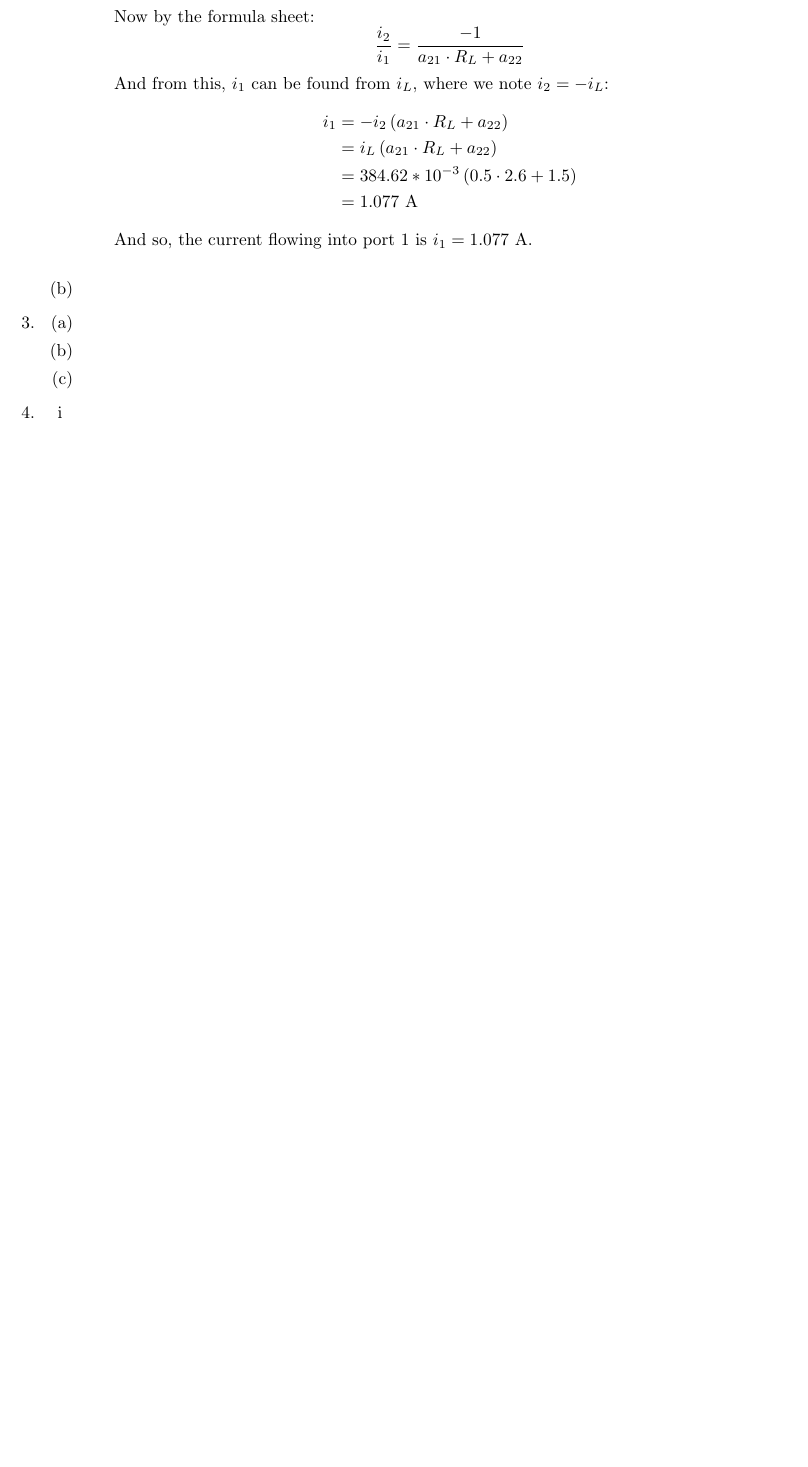
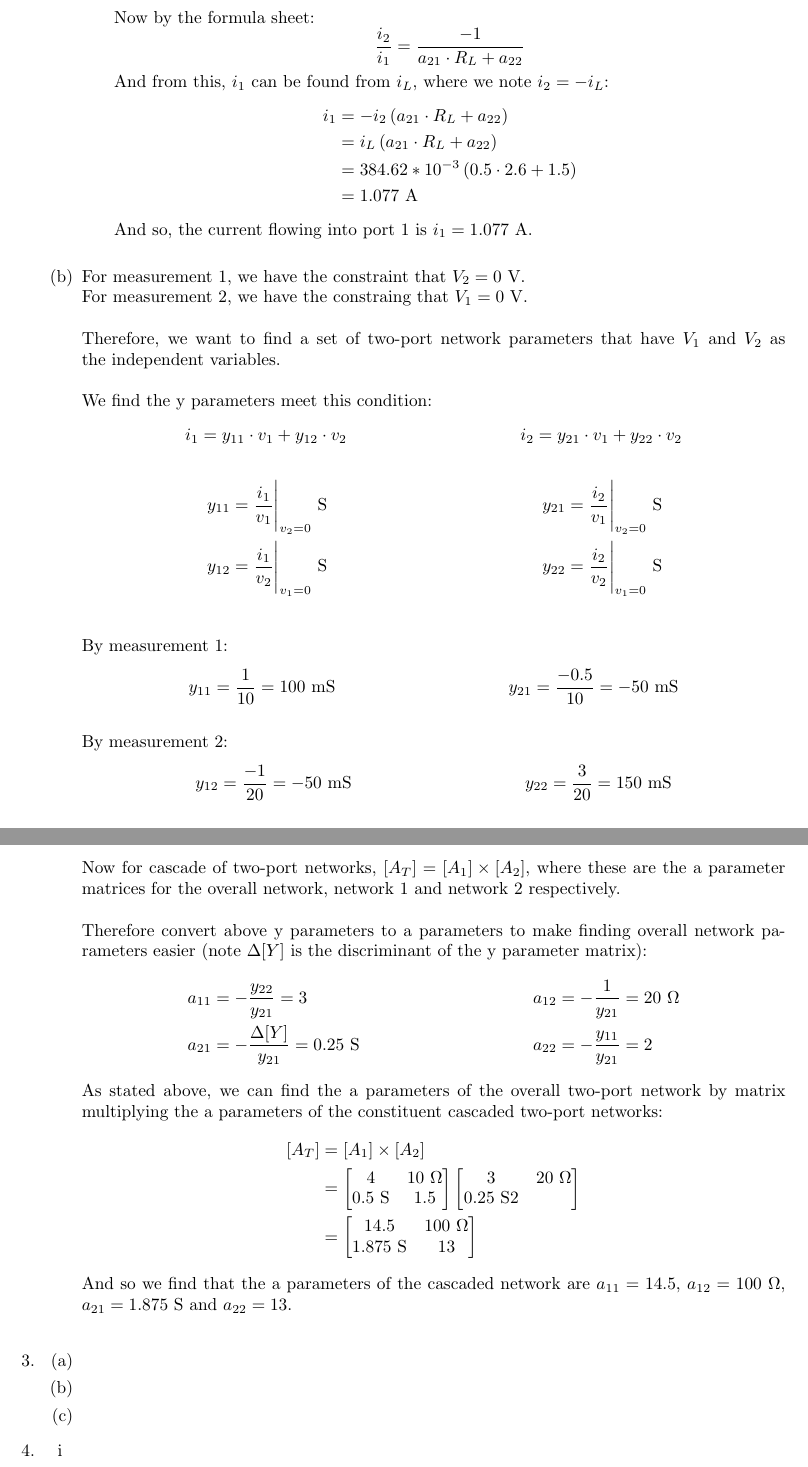
Before and after one commit to lynchd1/ENAD_Assignment4, a LaTeX document (Main.tex, which reads Question2.tex): part of page 3 of 3 before the commit and two parts of pages 3 and 4 of 4 after it, the two joined at a grey line, cut so that both start at the same text, the shorter picture padded with empty space. Compiled offline with pdfLaTeX.

Commit message:
Finish question 2b
Entire question 2 finished

```diff
--- a/Question2.tex
+++ b/Question2.tex
@@ -87,6 +87,59 @@
 
 	%Part b
 	\item{
-
+		For measurement 1, we have the constraint that $V_2 = 0$ V. \\
+		For measurement 2, we have the constraing that $V_1 = 0$ V. \\
+		\\
+		Therefore, we want to find a set of two-port network parameters that have $V_1$ and $V_2$ as the independent variables. \\
+		\\
+		We find the y parameters meet this condition:
+		\begin{alignat*}{2}
+			i_1 = y_{11} \cdot v_1 &+ y_{12} \cdot v_2 &\qquad \qquad \qquad \qquad \qquad
+			i_2 = y_{21} \cdot v_1 &+ y_{22} \cdot v_2 \\ \\
+			y_{11} = \frac{i_1}{v_1} &\Bigg|_{v_2 = 0} \ \text{S} &\qquad \qquad \qquad \qquad \qquad
+			y_{21} = \frac{i_2}{v_1} &\Bigg|_{v_2 = 0} \ \text{S} \\
+			y_{12} = \frac{i_1}{v_2} &\Bigg|_{v_1 = 0} \ \text{S} &\qquad \qquad \qquad \qquad \qquad
+			y_{22} = \frac{i_2}{v_2} &\Bigg|_{v_1 = 0} \ \text{S} \\
+		\end{alignat*}
+		By measurement 1:
+		\begin{equation*}
+			y_{11} = \frac{1}{10} = 100 \ \text{mS} \qquad \qquad \qquad \qquad \qquad
+			y_{21} = \frac{-0.5}{10} = -50 \ \text{mS}
+		\end{equation*}
+		\\ By measurement 2:
+		\begin{equation*}
+			y_{12} = \frac{-1}{20} = -50 \ \text{mS} \qquad \qquad \qquad \qquad \qquad
+			y_{22} = \frac{3}{20} = 150 \ \text{mS} \\
+		\end{equation*}
+		Now for cascade of two-port networks, $[A_T] = [A_1] \times [A_2]$, where these are the a parameter matrices for the overall network, network 1 and network 2 respectively. \\
+		\\
+		Therefore convert above y parameters to a parameters to make finding overall network parameters easier (note $\Delta [Y]$ is the discriminant of the y parameter matrix):
+		\begin{alignat*}{2}
+			&a_{11} = -\frac{y_{22}}{y_{21}} = 3 &\qquad \qquad \qquad \qquad \qquad
+			&a_{12} = -\frac{1}{y_{21}} = 20 \ \Omega \\
+			&a_{21} = -\frac{\Delta [Y]}{y_{21}} = 0.25 \ \text{S} &\qquad \qquad \qquad \qquad \qquad
+			&a_{22} = -\frac{y_{11}}{y_{21}} = 2
+		\end{alignat*}
+		As stated above, we can find the a parameters of the overall two-port network by matrix multiplying the a parameters of the constituent cascaded two-port networks:
+		\begin{align*}
+			[A_T] &= [A_1] \times [A_2] \\
+			&=
+				\begin{bmatrix}
+					4 & 10 \ \Omega \\
+					0.5 \ \text{S} & 1.5
+				\end{bmatrix}
+				\begin{bmatrix}
+					3 & 20 \ \Omega \\
+					0.25 \ \text{S} 2
+				\end{bmatrix}
+			\\
+			&=
+				\begin{bmatrix}
+					14.5 & 100 \ \Omega \\
+					1.875 \ \text{S} & 13
+				\end{bmatrix}
+		\end{align*}
+		And so we find that the a parameters of the cascaded network are $a_{11} = 14.5$, $a_{12} = 100 \ \Omega$, $a_{21} = 1.875 \ \text{S}$ and $a_{22} = 13$.
+		\\
 	}
 \end{enumerate}
```
Also changed, not shown: Main.pdf.
